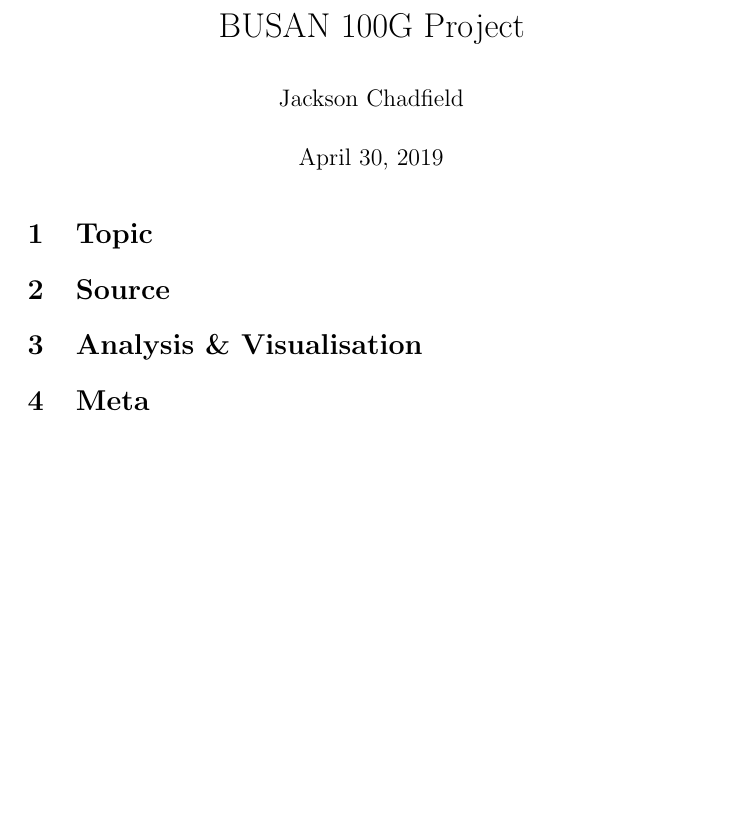
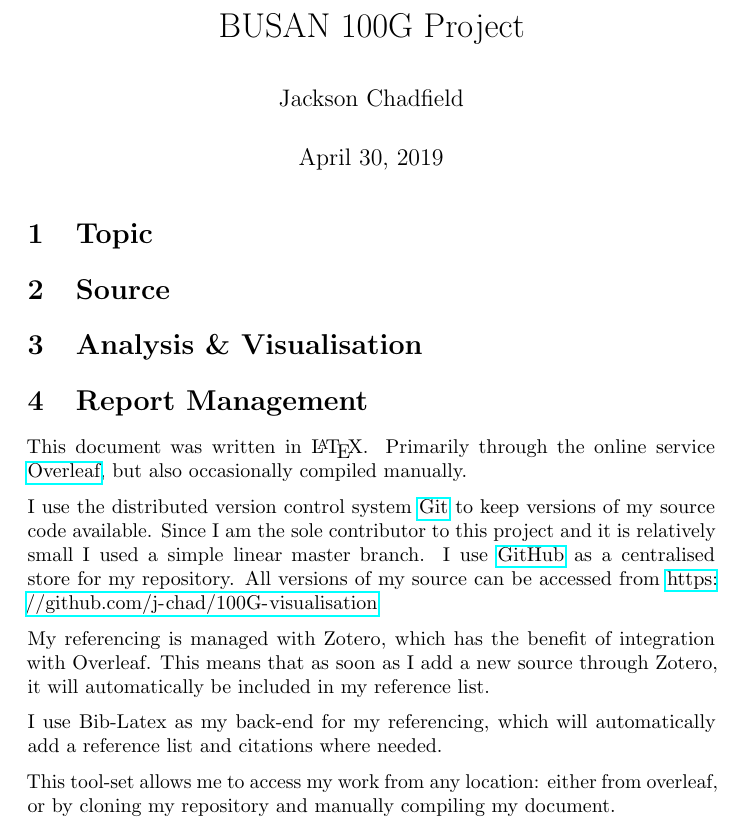
Before and after one commit to j-chad/100G-analysis, a LaTeX document (main.tex): part of the page, cut so that both start at the same text, the shorter picture padded with empty space. Compiled offline with pdfLaTeX.

Commit message:
Add report management section

```diff
--- a/main.tex
+++ b/main.tex
@@ -26,6 +26,15 @@
 
 \section{Analysis \& Visualisation}
 
-\section{Meta}
+\section{Report Management}
+This document was written in \LaTeX. Primarily through the online service \href{https://www.overleaf.com}{Overleaf}, but also occasionally compiled manually.
+
+I use the distributed version control system \href{https://git-scm.com/}{Git} to keep versions of my source code available. Since I am the sole contributor to this project and it is relatively small I used a simple linear master branch. I use \href{https://github.com/}{GitHub} as a centralised store for my repository. All versions of my source can be accessed from \url{https://github.com/j-chad/100G-visualisation}
+
+My referencing is managed with Zotero, which has the benefit of integration with Overleaf. This means that as soon as I add a new source through Zotero, it will automatically be included in my reference list.
+
+I use Bib-Latex as my back-end for my referencing, which will automatically add a reference list and citations where needed.
+
+This tool-set allows me to access my work from any location: either from overleaf, or by cloning my repository and manually compiling my document.
 
 \end{document}
```
